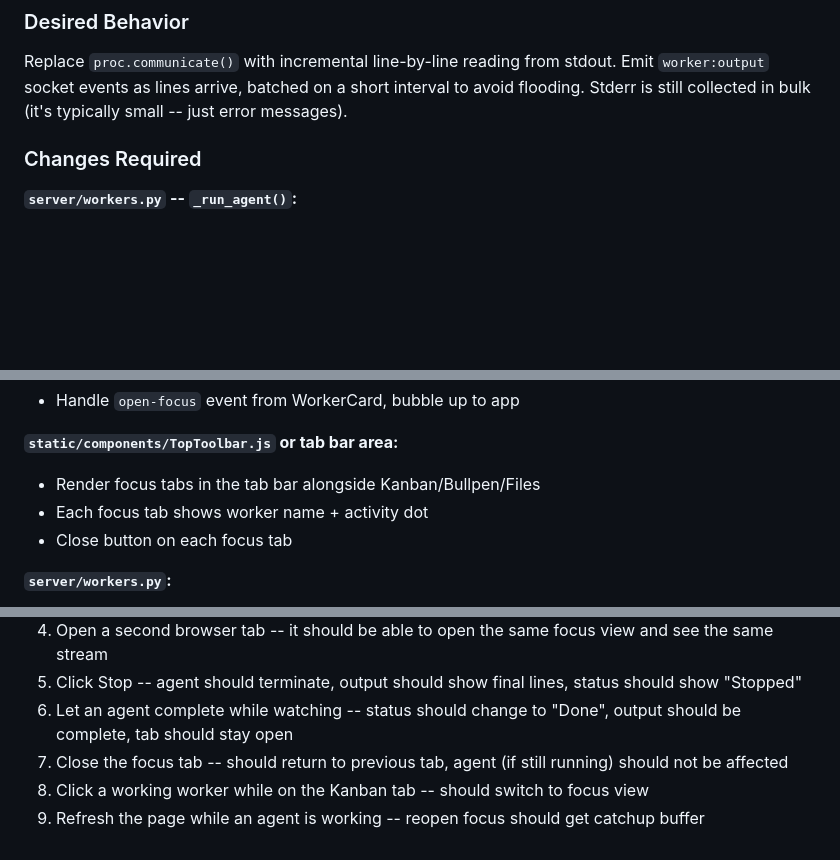
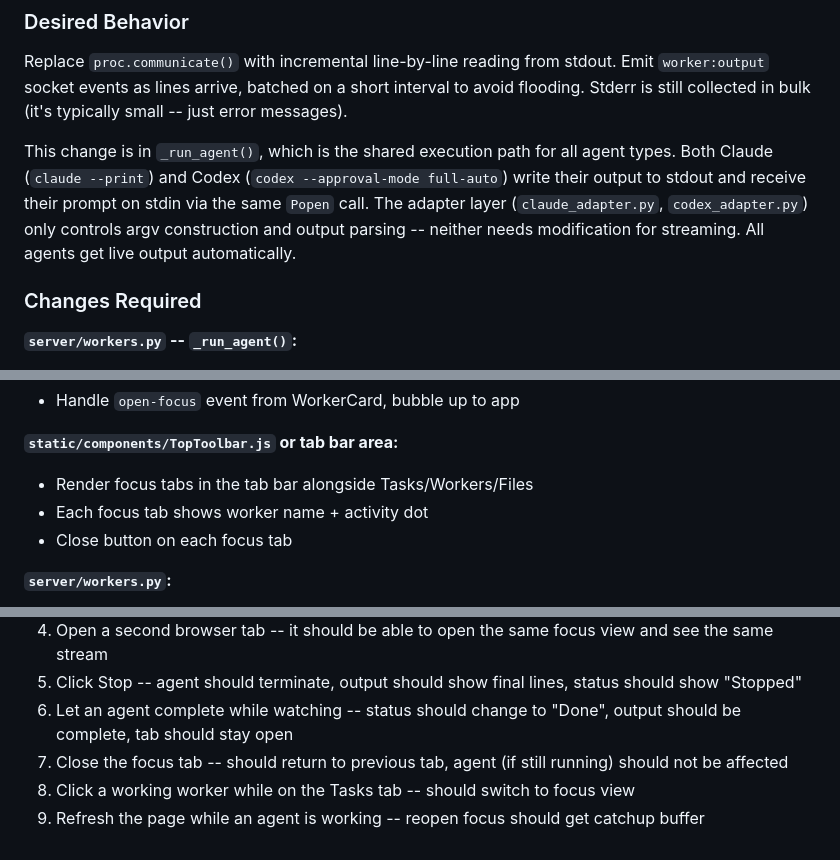
Before and after one commit to billroy/bullpen, a Markdown page: docs/feature-worker-focus.md, 3 parts joined by grey strips. Drawn GitHub-style; blank space fills up the shorter version.

```diff
--- a/docs/feature-worker-focus.md
+++ b/docs/feature-worker-focus.md
@@ -28,6 +28,8 @@ The `_processes` dict stores `{(ws_id, slot_index): Popen}`. No running output b
 ### Desired Behavior
 
 Replace `proc.communicate()` with incremental line-by-line reading from stdout. Emit `worker:output` socket events as lines arrive, batched on a short interval to avoid flooding. Stderr is still collected in bulk (it's typically small -- just error messages).
+
+This change is in `_run_agent()`, which is the shared execution path for all agent types. Both Claude (`claude --print`) and Codex (`codex --approval-mode full-auto`) write their output to stdout and receive their prompt on stdin via the same `Popen` call. The adapter layer (`claude_adapter.py`, `codex_adapter.py`) only controls argv construction and output parsing -- neither needs modification for streaming. All agents get live output automatically.
 
 ### Changes Required
 
@@ -164,7 +166,7 @@ Non-working workers retain their current click behavior (configure modal, task s
 
 **`static/components/TopToolbar.js` or tab bar area:**
 
-- Render focus tabs in the tab bar alongside Kanban/Bullpen/Files
+- Render focus tabs in the tab bar alongside Tasks/Workers/Files
 - Each focus tab shows worker name + activity dot
 - Close button on each focus tab
 
@@ -223,5 +225,5 @@ Phases A+B are the foundation. Phase C is the main UI deliverable. Phase D is a
 5. Click Stop -- agent should terminate, output should show final lines, status should show "Stopped"
 6. Let an agent complete while watching -- status should change to "Done", output should be complete, tab should stay open
 7. Close the focus tab -- should return to previous tab, agent (if still running) should not be affected
-8. Click a working worker while on the Kanban tab -- should switch to focus view
+8. Click a working worker while on the Tasks tab -- should switch to focus view
 9. Refresh the page while an agent is working -- reopen focus should get catchup buffer
```
Also changed, not shown: other parts of docs/feature-worker-focus.md (+4 -4 lines).
